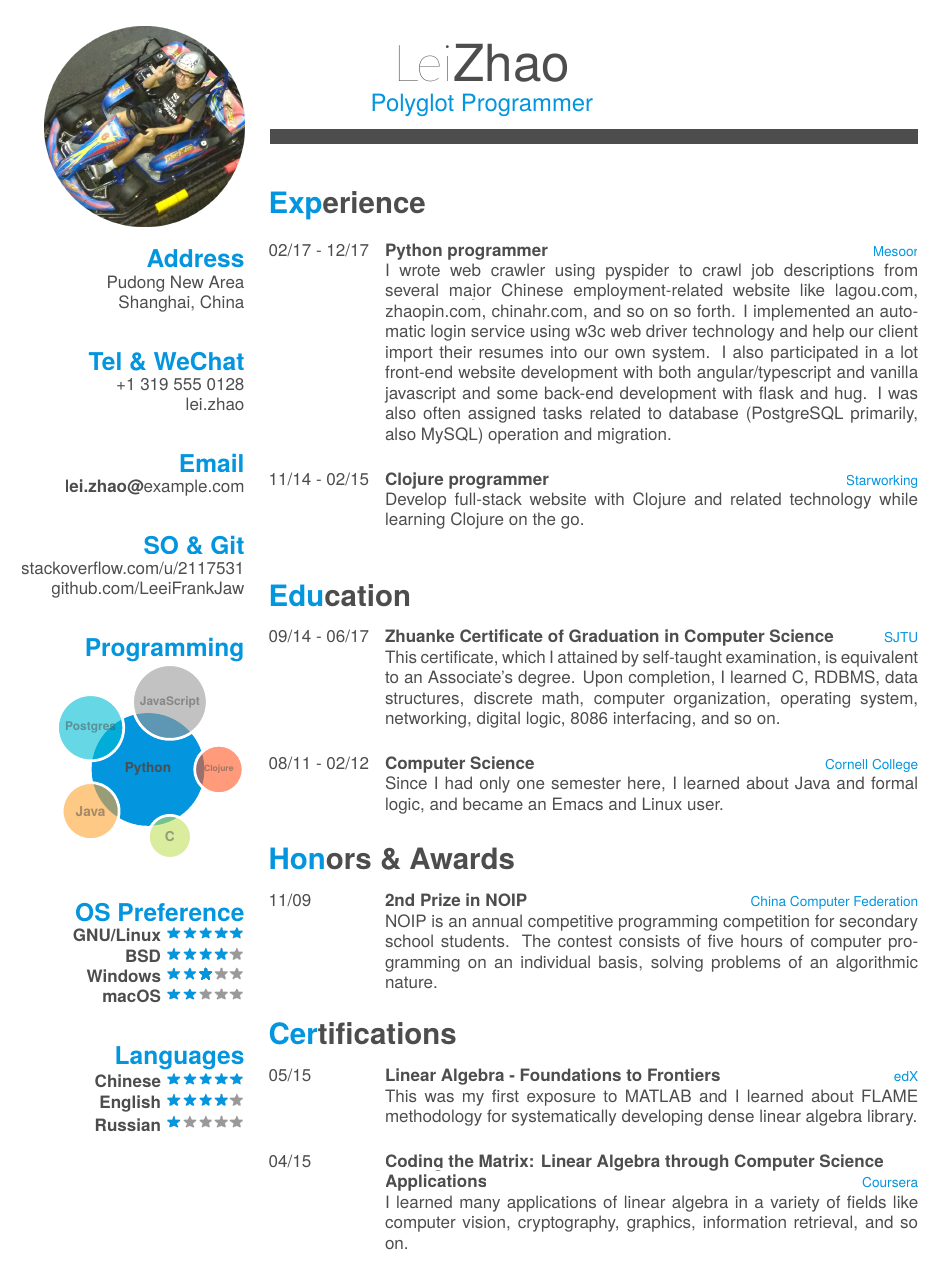
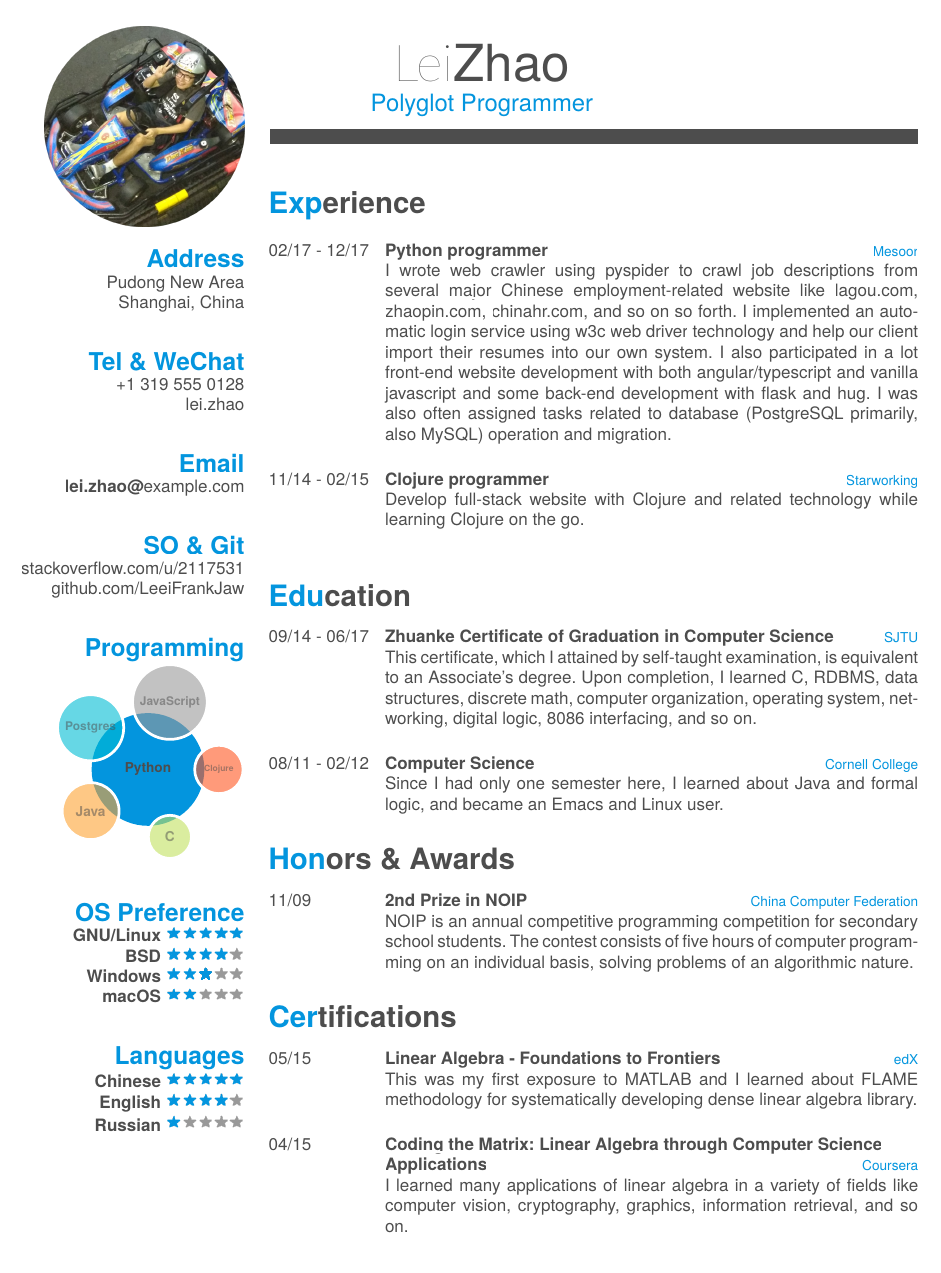
Before and after one commit to LeeiFrankJaw/Resume, a LaTeX CV (fancy/cv.tex, which reads fancy/friggeri-cv.cls): page 1 of 2. Compiled offline with XeLaTeX; a missing font is replaced by an installed copy or a similar font.

Commit message:
add REAMD.md and use French spacing
  README.md:             explain what this repo is about
  fancy/cv.tex:          use French spacing and unify indentation to 2
  fancy/friggeri-cv.cls: change math font color to match normal text color

```diff
--- a/fancy/cv.tex
+++ b/fancy/cv.tex
@@ -27,12 +28,15 @@
   colorlinks=false,           % no lik border color
   allbordercolors=white       % white border color for all
 }
+
+\frenchspacing
+
 \smartdiagramset{
   bubble center node font = \footnotesize,
   bubble node font = \footnotesize,
   % specifies the minimum size of the bubble center node
   bubble center node size = 0.5cm,
-    %  specifies the minimum size of the bubbles
+  % specifies the minimum size of the bubbles
   bubble node size = 0.5cm,
   % specifies which is the distance among the bubble center node and the other bubbles
   distance center/other bubbles = 0.3cm,
--- a/fancy/friggeri-cv.cls
+++ b/fancy/friggeri-cv.cls
@@ -94,7 +94,7 @@
 % ]
 % {texgyreheros-regular.otf}
 
-\setmathfont{XITS Math}
+\setmathfont[Color=textcolor]{XITS Math}
 %%%
 
 %%%%%%%%%%
```
Also changed, not shown: README.md (added), fancy/cv.pdf, fancy/cv.tex (4 more changed lines). Lines whose indentation alone changed are shown as unchanged.
